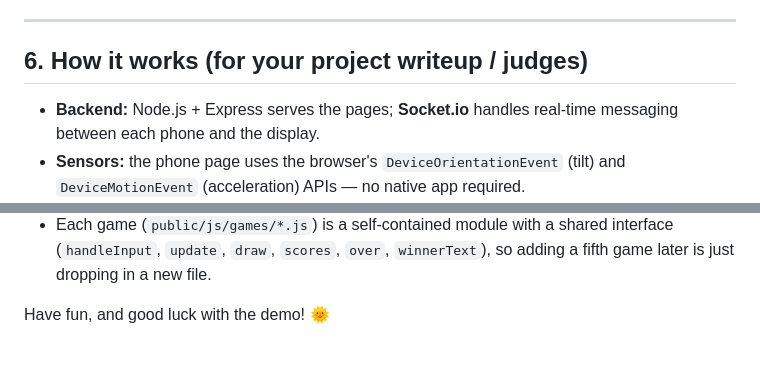
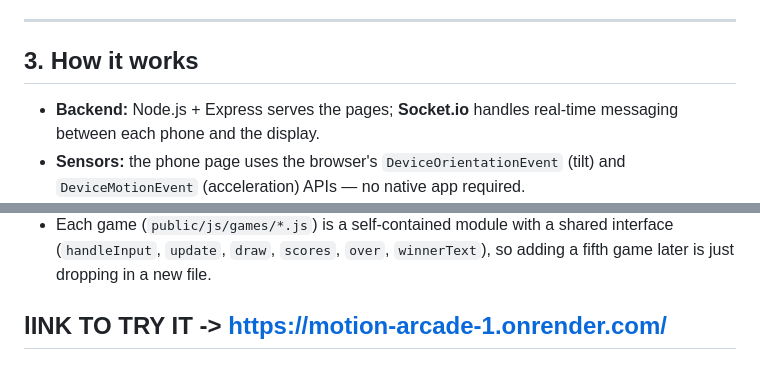
Before and after one commit to MayedaAijaz/motion-arcade, a Markdown page: README.md, 2 parts joined by grey strips. Rendered like a GitHub page.

```diff
--- a/README.md
+++ b/README.md
@@ -104,7 +50,7 @@ you can reuse at the workshop.
 
 ---
 
-## 6. How it works (for your project writeup / judges)
+## 3. How it works
 
 - **Backend:** Node.js + Express serves the pages; **Socket.io** handles real-time
   messaging between each phone and the display.
@@ -120,4 +66,4 @@ you can reuse at the workshop.
   (`handleInput`, `update`, `draw`, `scores`, `over`, `winnerText`), so adding a fifth
   game later is just dropping in a new file.
 
-Have fun, and good luck with the demo! 🌞
+## lINK TO TRY IT -> https://motion-arcade-1.onrender.com/
```
Also changed, not shown: other parts of README.md (+1 -55 lines).
